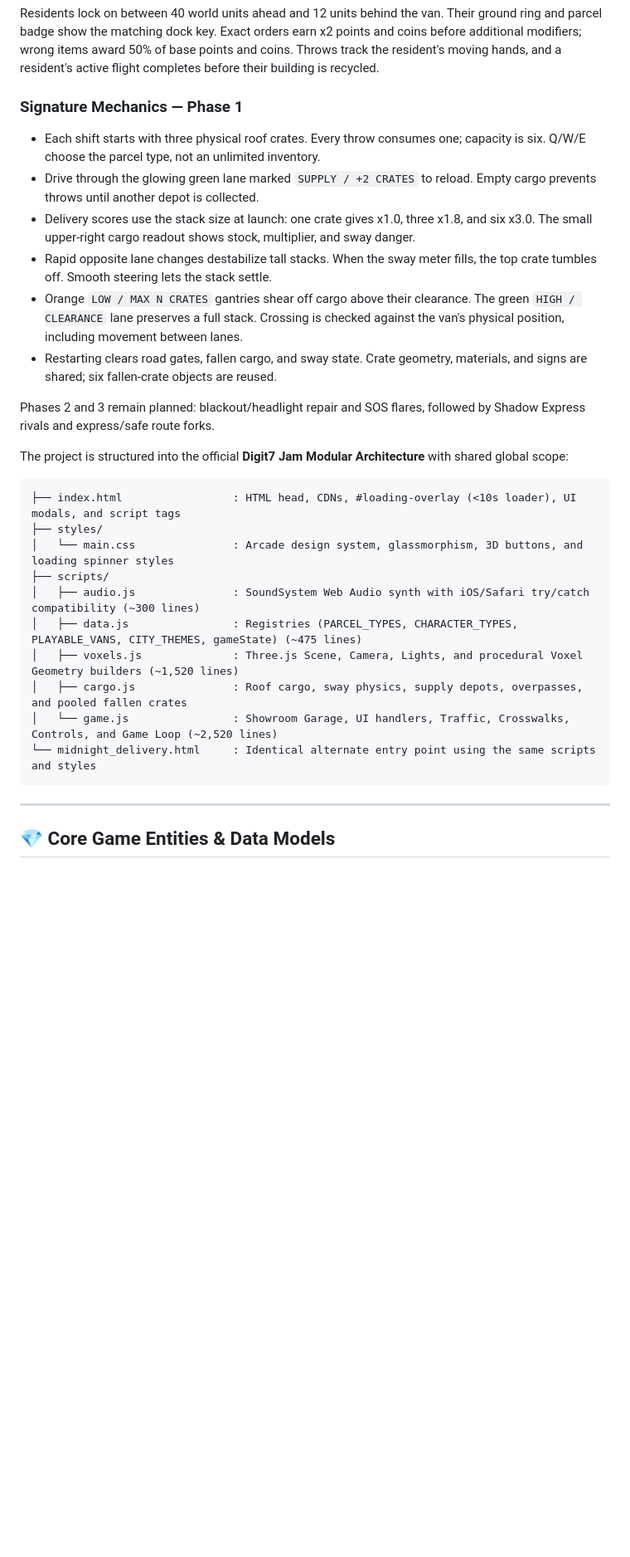
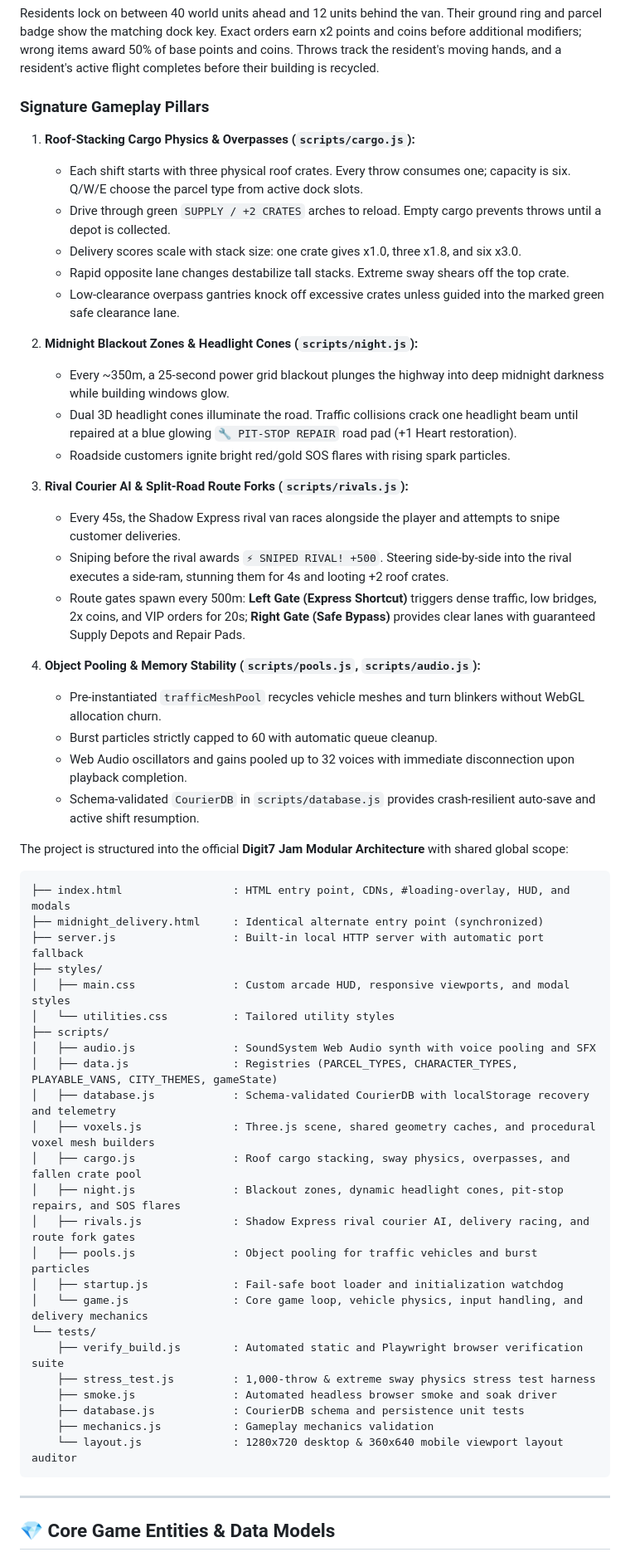
Before and after one commit to NaxxOre/Midnight-Delivery, a Markdown page: README.md, the part around one of its changes. Shown at 83% size. Rendered like a GitHub page; blank space fills up the shorter version.

Commit message:
docs: update architecture, test commands, and Digit7 competition checklist in README

````diff
--- a/README.md
+++ b/README.md
@@ -60,30 +70,58 @@ npx --yes --package tailwindcss@3.4.17 tailwindcss -i styles/utilities.input.css
 
 Residents lock on between 40 world units ahead and 12 units behind the van. Their ground ring and parcel badge show the matching dock key. Exact orders earn x2 points and coins before additional modifiers; wrong items award 50% of base points and coins. Throws track the resident's moving hands, and a resident's active flight completes before their building is recycled.
 
-### Signature Mechanics — Phase 1
+### Signature Gameplay Pillars
 
-- Each shift starts with three physical roof crates. Every throw consumes one; capacity is six. Q/W/E choose the parcel type, not an unlimited inventory.
-- Drive through the glowing green lane marked `SUPPLY / +2 CRATES` to reload. Empty cargo prevents throws until another depot is collected.
-- Delivery scores use the stack size at launch: one crate gives x1.0, three x1.8, and six x3.0. The small upper-right cargo readout shows stock, multiplier, and sway danger.
-- Rapid opposite lane changes destabilize tall stacks. When the sway meter fills, the top crate tumbles off. Smooth steering lets the stack settle.
-- Orange `LOW / MAX N CRATES` gantries shear off cargo above their clearance. The green `HIGH / CLEARANCE` lane preserves a full stack. Crossing is checked against the van's physical position, including movement between lanes.
-- Restarting clears road gates, fallen cargo, and sway state. Crate geometry, materials, and signs are shared; six fallen-crate objects are reused.
+1. **Roof-Stacking Cargo Physics & Overpasses (`scripts/cargo.js`):**
+   - Each shift starts with three physical roof crates. Every throw consumes one; capacity is six. Q/W/E choose the parcel type from active dock slots.
+   - Drive through green `SUPPLY / +2 CRATES` arches to reload. Empty cargo prevents throws until a depot is collected.
+   - Delivery scores scale with stack size: one crate gives x1.0, three x1.8, and six x3.0.
+   - Rapid opposite lane changes destabilize tall stacks. Extreme sway shears off the top crate.
+   - Low-clearance overpass gantries knock off excessive crates unless guided into the marked green safe clearance lane.
 
-Phases 2 and 3 remain planned: blackout/headlight repair and SOS flares, followed by Shadow Express rivals and express/safe route forks.
+2. **Midnight Blackout Zones & Headlight Cones (`scripts/night.js`):**
+   - Every ~350m, a 25-second power grid blackout plunges the highway into deep midnight darkness while building windows glow.
+   - Dual 3D headlight cones illuminate the road. Traffic collisions crack one headlight beam until repaired at a blue glowing `🔧 PIT-STOP REPAIR` road pad (+1 Heart restoration).
+   - Roadside customers ignite bright red/gold SOS flares with rising spark particles.
+
+3. **Rival Courier AI & Split-Road Route Forks (`scripts/rivals.js`):**
+   - Every 45s, the Shadow Express rival van races alongside the player and attempts to snipe customer deliveries.
+   - Sniping before the rival awards `⚡ SNIPED RIVAL! +500`. Steering side-by-side into the rival executes a side-ram, stunning them for 4s and looting +2 roof crates.
+   - Route gates spawn every 500m: **Left Gate (Express Shortcut)** triggers dense traffic, low bridges, 2x coins, and VIP orders for 20s; **Right Gate (Safe Bypass)** provides clear lanes with guaranteed Supply Depots and Repair Pads.
+
+4. **Object Pooling & Memory Stability (`scripts/pools.js`, `scripts/audio.js`):**
+   - Pre-instantiated `trafficMeshPool` recycles vehicle meshes and turn blinkers without WebGL allocation churn.
+   - Burst particles strictly capped to 60 with automatic queue cleanup.
+   - Web Audio oscillators and gains pooled up to 32 voices with immediate disconnection upon playback completion.
+   - Schema-validated `CourierDB` in `scripts/database.js` provides crash-resilient auto-save and active shift resumption.
 
 The project is structured into the official **Digit7 Jam Modular Architecture** with shared global scope:
 
 ```
-├── index.html                 : HTML head, CDNs, #loading-overlay (<10s loader), UI modals, and script tags
+├── index.html                 : HTML entry point, CDNs, #loading-overlay, HUD, and modals
+├── midnight_delivery.html     : Identical alternate entry point (synchronized)
+├── server.js                  : Built-in local HTTP server with automatic port fallback
 ├── styles/
-│   └── main.css               : Arcade design system, glassmorphism, 3D buttons, and loading spinner styles
+│   ├── main.css               : Custom arcade HUD, responsive viewports, and modal styles
+│   └── utilities.css          : Tailored utility styles
 ├── scripts/
-│   ├── audio.js               : SoundSystem Web Audio synth with iOS/Safari try/catch compatibility (~300 lines)
-│   ├── data.js                : Registries (PARCEL_TYPES, CHARACTER_TYPES, PLAYABLE_VANS, CITY_THEMES, gameState) (~475 lines)
-│   ├── voxels.js              : Three.js Scene, Camera, Lights, and procedural Voxel Geometry builders (~1,520 lines)
-│   ├── cargo.js               : Roof cargo, sway physics, supply depots, overpasses, and pooled fallen crates
-│   └── game.js                : Showroom Garage, UI handlers, Traffic, Crosswalks, Controls, and Game Loop (~2,520 lines)
-└── midnight_delivery.html     : Identical alternate entry point using the same scripts and styles
+│   ├── audio.js               : SoundSystem Web Audio synth with voice pooling and SFX
+│   ├── data.js                : Registries (PARCEL_TYPES, CHARACTER_TYPES, PLAYABLE_VANS, CITY_THEMES, gameState)
+│   ├── database.js            : Schema-validated CourierDB with localStorage recovery and telemetry
+│   ├── voxels.js              : Three.js scene, shared geometry caches, and procedural voxel mesh builders
+│   ├── cargo.js               : Roof cargo stacking, sway physics, overpasses, and fallen crate pool
+│   ├── night.js               : Blackout zones, dynamic headlight cones, pit-stop repairs, and SOS flares
+│   ├── rivals.js              : Shadow Express rival courier AI, delivery racing, and route fork gates
+│   ├── pools.js               : Object pooling for traffic vehicles and burst particles
+│   ├── startup.js             : Fail-safe boot loader and initialization watchdog
+│   └── game.js                : Core game loop, vehicle physics, input handling, and delivery mechanics
+└── tests/
+    ├── verify_build.js        : Automated static and Playwright browser verification suite
+    ├── stress_test.js         : 1,000-throw & extreme sway physics stress test harness
+    ├── smoke.js               : Automated headless browser smoke and soak driver
+    ├── database.js            : CourierDB schema and persistence unit tests
+    ├── mechanics.js           : Gameplay mechanics validation
+    └── layout.js              : 1280x720 desktop & 360x640 mobile viewport layout auditor
 ```
 
 ---
````
Also changed, not shown: other parts of README.md (+17 -7 lines).
